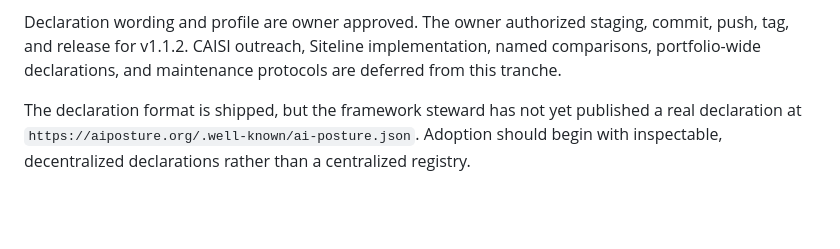
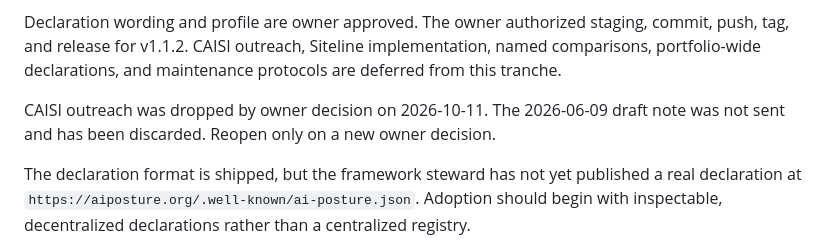
Before and after one commit to snapsynapse/ai-posture, a Markdown page: ROADMAP.md, the part around the change. Rendered like a GitHub page; blank space fills up the shorter version.

Commit message:
Record owner decision to drop CAISI outreach
Co-Authored-By: Claude Opus 5.5 <noreply@anthropic.com>

```diff
--- a/ROADMAP.md
+++ b/ROADMAP.md
@@ -296,6 +296,8 @@ Prepared locally:
 
 Declaration wording and profile are owner approved. The owner authorized staging, commit, push, tag, and release for v1.1.2. CAISI outreach, Siteline implementation, named comparisons, portfolio-wide declarations, and maintenance protocols are deferred from this tranche.
 
+CAISI outreach was dropped by owner decision on 2026-10-11. The 2026-06-09 draft note was not sent and has been discarded. Reopen only on a new owner decision.
+
 The declaration format is shipped, but the framework steward has not yet published a real declaration at `https://aiposture.org/.well-known/ai-posture.json`. Adoption should begin with inspectable, decentralized declarations rather than a centralized registry.
 
 Work remaining:
```
